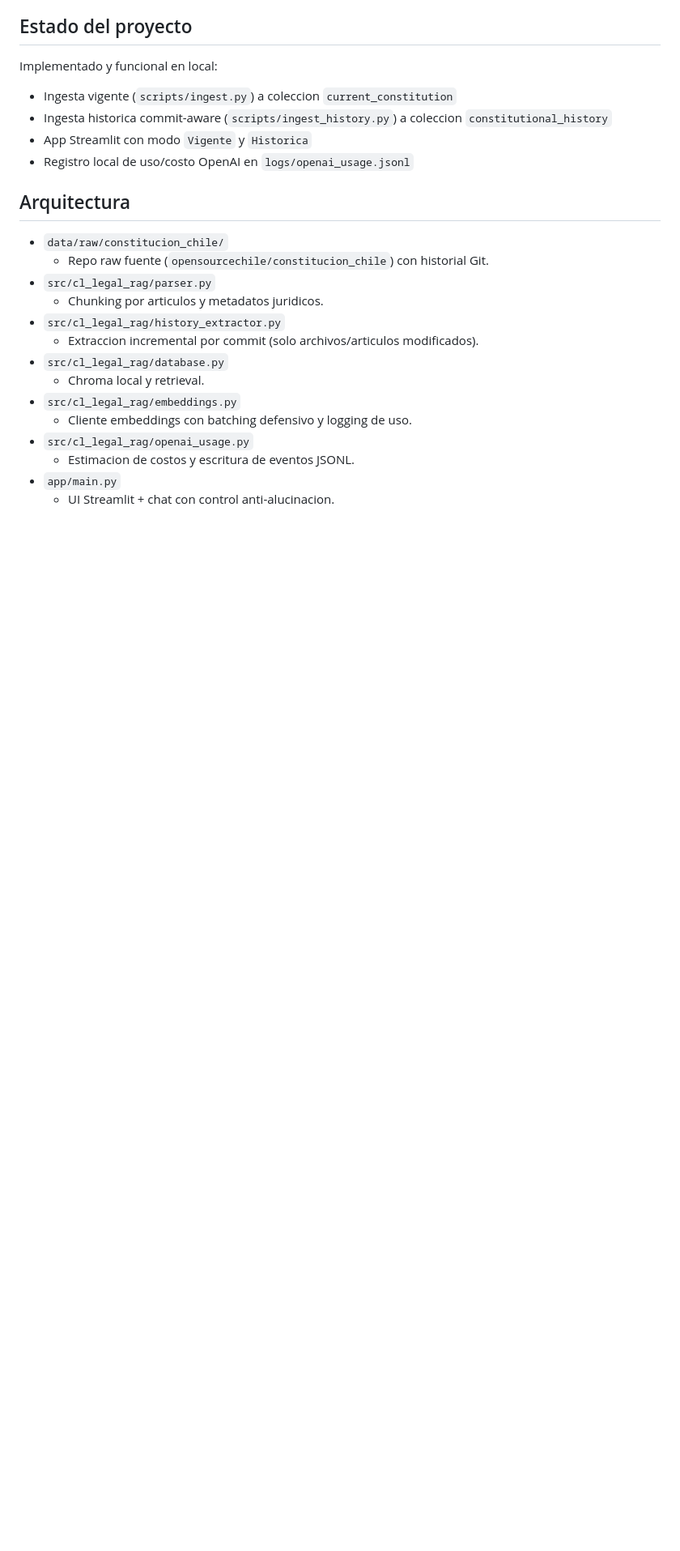
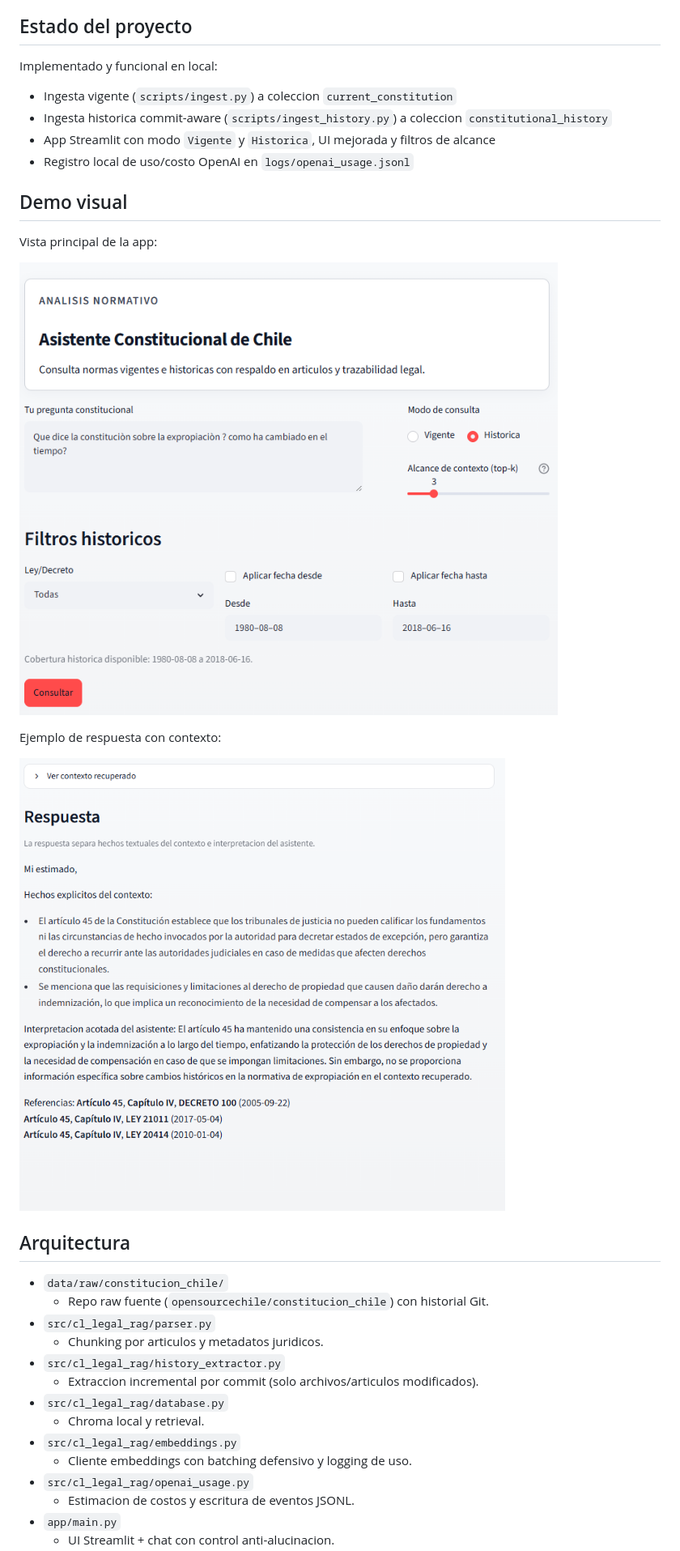
Before and after one commit to AndresNavarrete/llm_rag_constitucion_chile, a Markdown page: README.md, the part around the change printed below. Shown: that part at 81% size. Drawn GitHub-style; pictures changed too: docs/assets/app_answer.png (added), docs/assets/app_view.png (added); blank space fills up the shorter version.

```diff
--- a/README.md
+++ b/README.md
@@ -10,8 +10,18 @@ Asistente RAG para consultas sobre la Constitucion Politica de la Republica de C
 Implementado y funcional en local:
 - Ingesta vigente (`scripts/ingest.py`) a coleccion `current_constitution`
 - Ingesta historica commit-aware (`scripts/ingest_history.py`) a coleccion `constitutional_history`
-- App Streamlit con modo `Vigente` y `Historica`
+- App Streamlit con modo `Vigente` y `Historica`, UI mejorada y filtros de alcance
 - Registro local de uso/costo OpenAI en `logs/openai_usage.jsonl`
+
+## Demo visual
+
+Vista principal de la app:
+
+![Vista principal](docs/assets/app_view.png)
+
+Ejemplo de respuesta con contexto:
+
+![Respuesta ejemplo](docs/assets/app_answer.png)
 
 ## Arquitectura
 
```
Also changed, not shown: other parts of README.md (+32 -0 lines), app/prompts/system_prompt.md (added, +12 -0 lines), docs/AGENT.md (+1 -1 lines), 10 other files.
